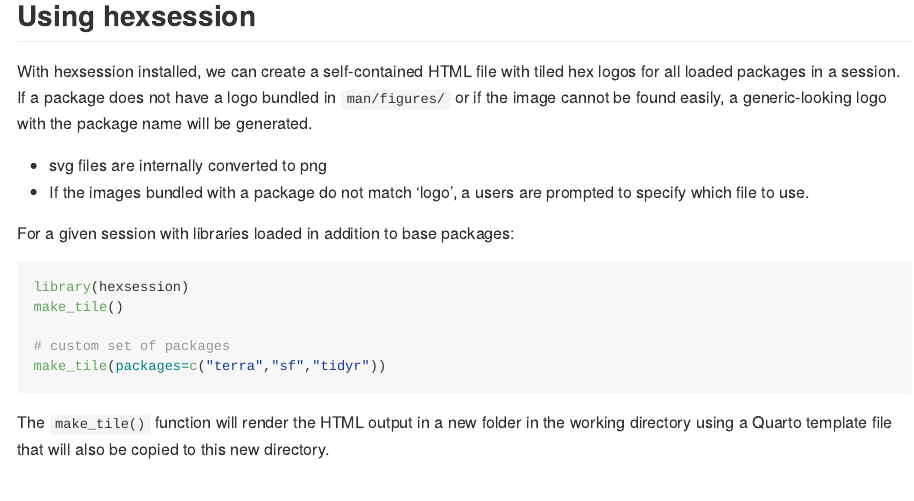
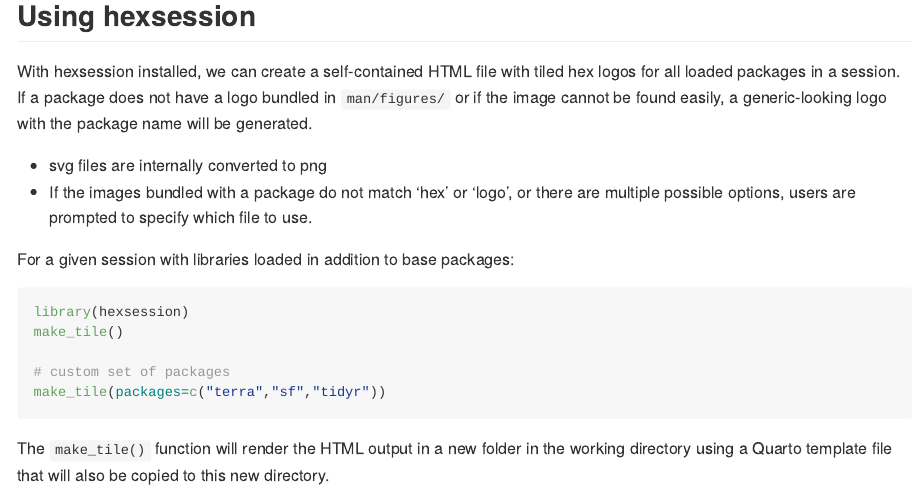
Before and after one commit to luisDVA/hexsession, an R Markdown document (README.Rmd): the page in a window 1100 px wide, from 410 px down. The pictures show the output file README.md that the author committed with the source, drawn offline in the style of GitHub; badge pictures from the web are left out.

Commit message:
add 'hex' match

```diff
--- a/README.Rmd
+++ b/README.Rmd
@@ -36,7 +36,7 @@ remotes::install_github("luisdva/hexsession")
 With hexsession installed, we can create a self-contained HTML file with tiled hex logos for all loaded packages in a session. If a package does not have a logo bundled in `man/figures/` or if the image cannot be found easily, a generic-looking logo with the package name will be generated.
 
 * svg files are internally converted to png
-* If the images bundled with a package do not match 'logo', a users are prompted to specify which file to use.
+* If the images bundled with a package do not match 'hex' or 'logo', or there are multiple possible options, users are prompted to specify which file to use.
 
 
 
```
Also changed, not shown: R/helpers.R (+1 -1 lines), README.md.
